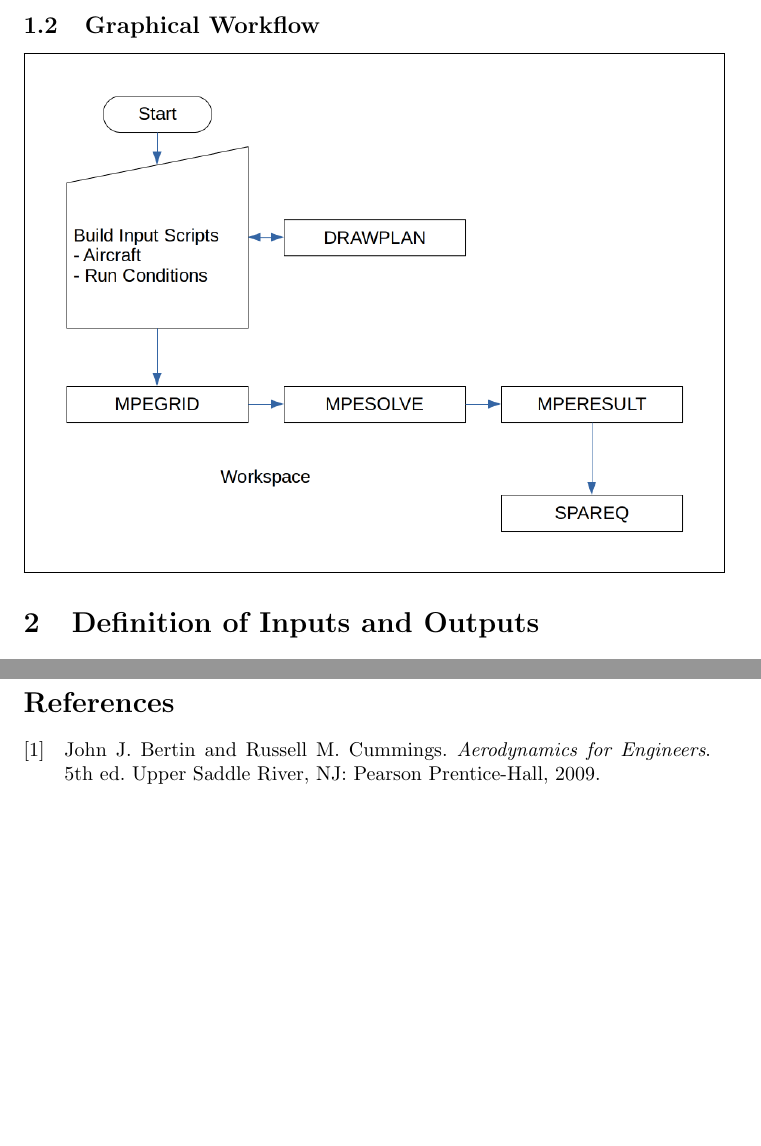
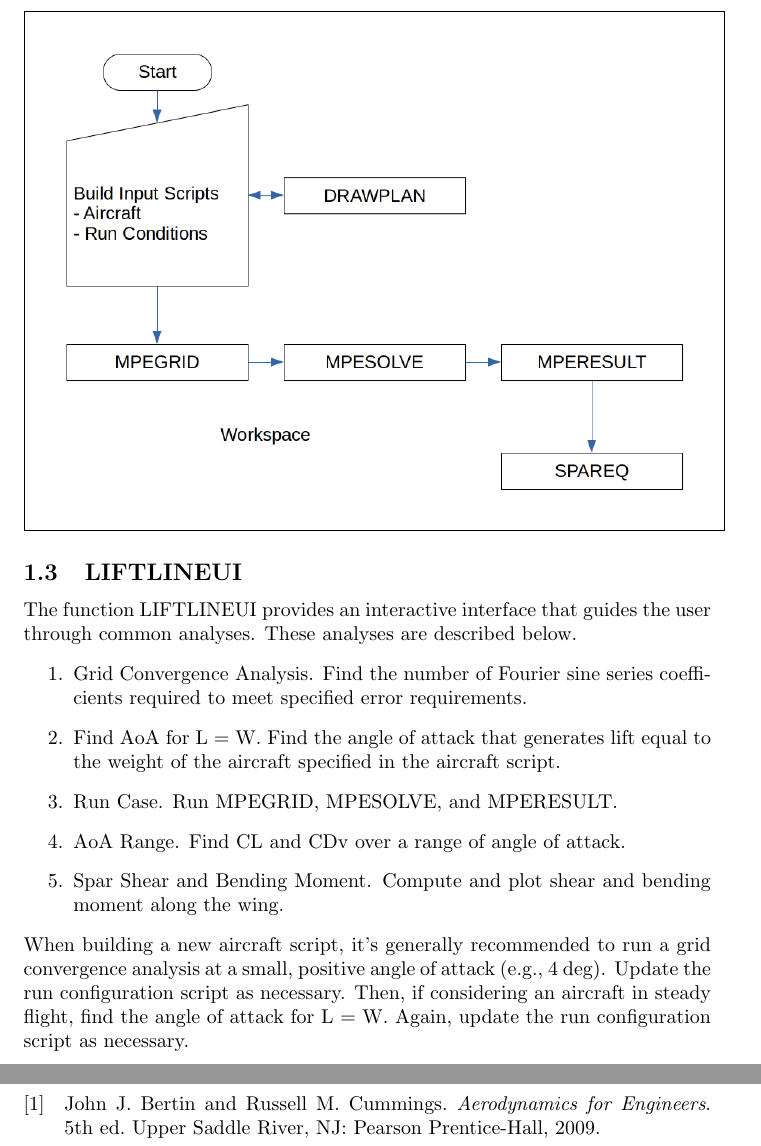
Before and after one commit to chinske/liftline, a LaTeX document (doc/manual.tex): two parts of pages 3 and 6 of 6, joined at a grey line, cut at the place of the change, the shorter picture padded with empty space. Compiled offline with pdfLaTeX.

Commit message:
Added info on LIFTLINEUI to manual.

```diff
--- a/doc/manual.tex
+++ b/doc/manual.tex
@@ -37,6 +37,27 @@ Future versions of LIFTLINE will implement a modified lifting-line
 theory and relax these assumptions.
 \subsection{Graphical Workflow}
 \fbox{\includegraphics[width=\textwidth]{images/flowchart.png}}
+\subsection{LIFTLINEUI}
+The function LIFTLINEUI provides an interactive interface that guides
+the user through common analyses.  These analyses are described below.
+\begin{enumerate}
+  \item Grid Convergence Analysis.  Find the number of Fourier sine
+    series coefficients required to meet specified error requirements.
+  \item Find AoA for L = W.  Find the angle of attack that generates
+    lift equal to the weight of the aircraft specified in the
+    aircraft script.
+  \item  Run Case.  Run MPEGRID, MPESOLVE, and MPERESULT.
+  \item AoA Range.  Find CL and CDv over a range of angle of
+    attack.
+  \item Spar Shear and Bending Moment.  Compute and plot shear and
+    bending moment along the wing.
+\end{enumerate}
+When building a new aircraft script, it's generally recommended to run
+a grid convergence analysis at a small, positive angle of attack
+(e.g., 4 deg).  Update the run configuration script as necessary.
+Then, if considering an aircraft in steady flight, find the angle of
+attack for L = W.  Again, update the run configuration script as
+necessary.
 \section{Definition of Inputs and Outputs}
 \subsection{Basic Configuration Geometry Inputs}
 N panels compose the semi-span.  For each row of clalp, alpzl, and
```
Also changed, not shown: doc/manual.pdf.
